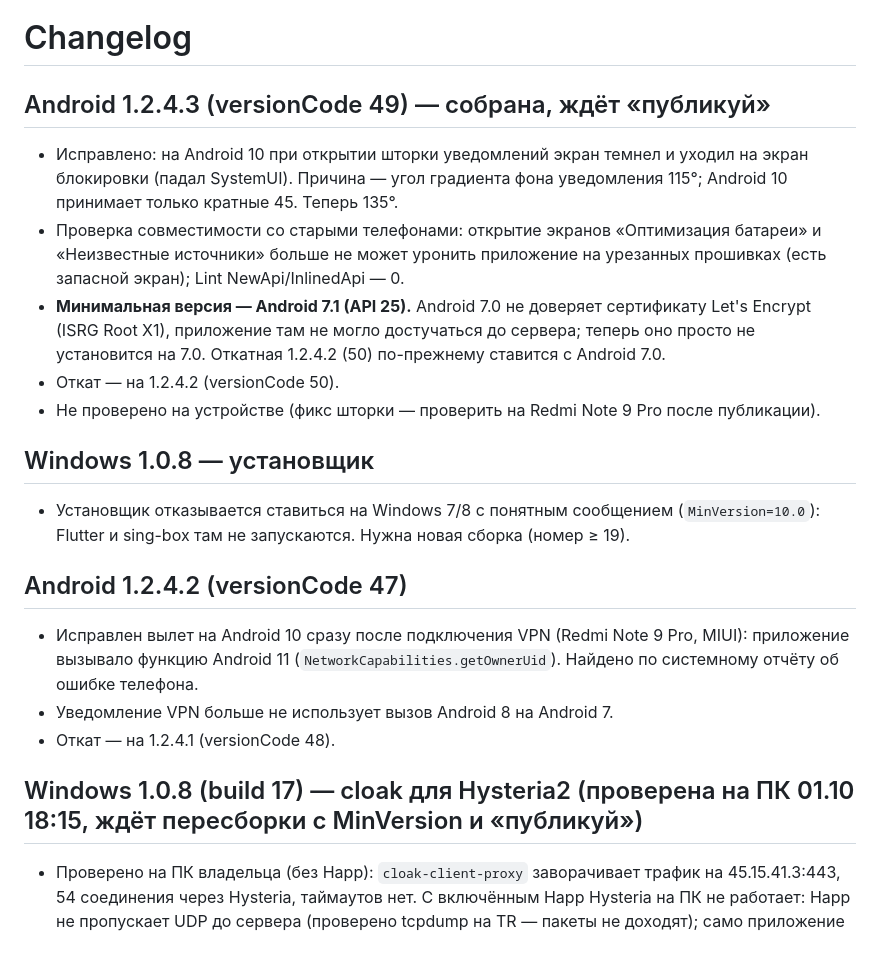
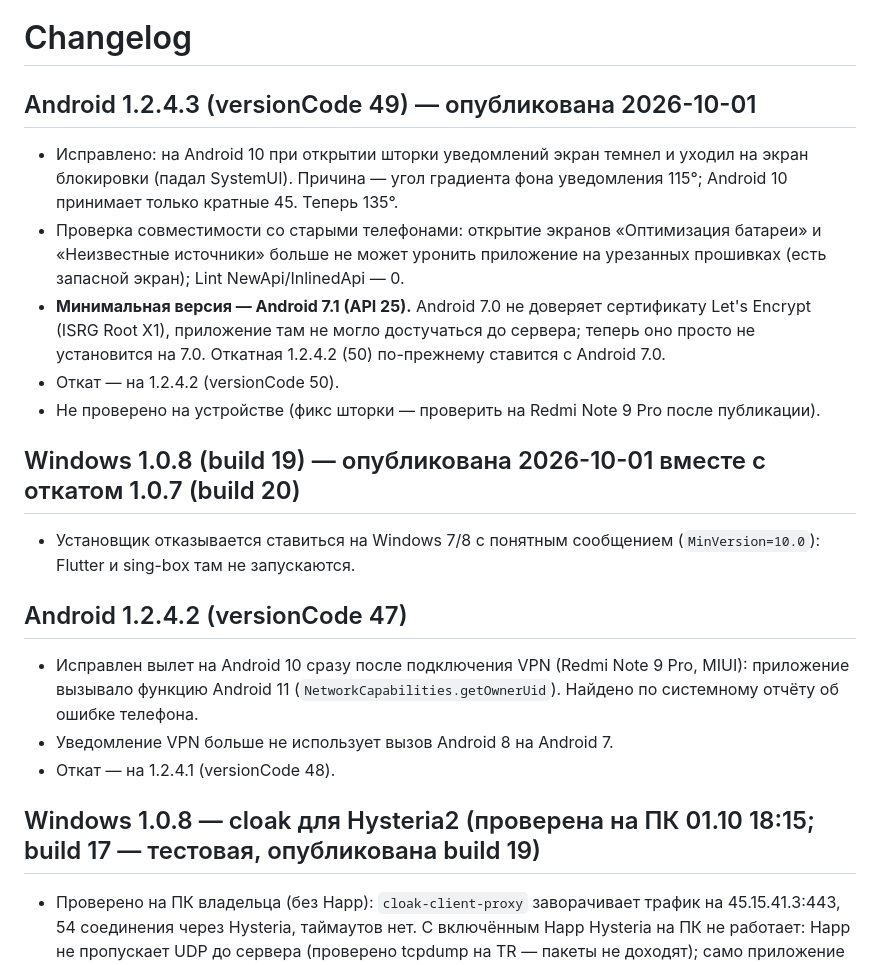
Before and after one commit to defloyder/wavebrake_project, a Markdown page: CHANGELOG.md, the part around the change. GitHub-like rendering.

```diff
--- a/CHANGELOG.md
+++ b/CHANGELOG.md
@@ -1,6 +1,6 @@
 # Changelog
 
-## Android 1.2.4.3 (versionCode 49) — собрана, ждёт «публикуй»
+## Android 1.2.4.3 (versionCode 49) — опубликована 2026-10-01
 
 - Исправлено: на Android 10 при открытии шторки уведомлений экран темнел и уходил на экран блокировки (падал SystemUI). Причина — угол градиента фона уведомления 115°; Android 10 принимает только кратные 45. Теперь 135°.
 - Проверка совместимости со старыми телефонами: открытие экранов «Оптимизация батареи» и «Неизвестные источники» больше не может уронить приложение на урезанных прошивках (есть запасной экран); Lint NewApi/InlinedApi — 0.
@@ -8,9 +8,9 @@
 - Откат — на 1.2.4.2 (versionCode 50).
 - Не проверено на устройстве (фикс шторки — проверить на Redmi Note 9 Pro после публикации).
 
-## Windows 1.0.8 — установщик
+## Windows 1.0.8 (build 19) — опубликована 2026-10-01 вместе с откатом 1.0.7 (build 20)
 
-- Установщик отказывается ставиться на Windows 7/8 с понятным сообщением (`MinVersion=10.0`): Flutter и sing-box там не запускаются. Нужна новая сборка (номер ≥ 19).
+- Установщик отказывается ставиться на Windows 7/8 с понятным сообщением (`MinVersion=10.0`): Flutter и sing-box там не запускаются.
 
 ## Android 1.2.4.2 (versionCode 47)
 
@@ -18,7 +18,7 @@
 - Уведомление VPN больше не использует вызов Android 8 на Android 7.
 - Откат — на 1.2.4.1 (versionCode 48).
 
-## Windows 1.0.8 (build 17) — cloak для Hysteria2 (проверена на ПК 01.10 18:15, ждёт пересборки с MinVersion и «публикуй»)
+## Windows 1.0.8 — cloak для Hysteria2 (проверена на ПК 01.10 18:15; build 17 — тестовая, опубликована build 19)
 - Проверено на ПК владельца (без Happ): `cloak-client-proxy` заворачивает трафик на 45.15.41.3:443, 54 соединения через Hysteria, таймаутов нет. С включённым Happ Hysteria на ПК не работает: Happ не пропускает UDP до сервера (проверено tcpdump на TR — пакеты не доходят); само приложение тут ни при чём (вся цепочка проверена локально).
 
 - Турецкая Hysteria2 работает через cloak, как на Android: рядом с приложением лежит `cloak-client-proxy.exe` (автор — коллега), sing-box подключается к нему на 127.0.0.1, прокси заворачивает трафик в cloak.
```
Also changed, not shown: docs/2026-10-01-changes-report.md (+8 -0 lines), docs/RELEASE-PROCESS.md (+2 -2 lines).
